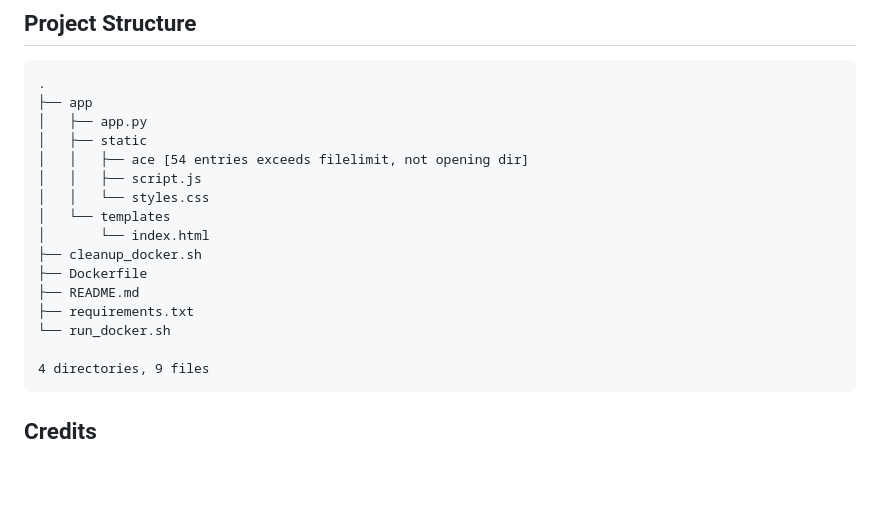
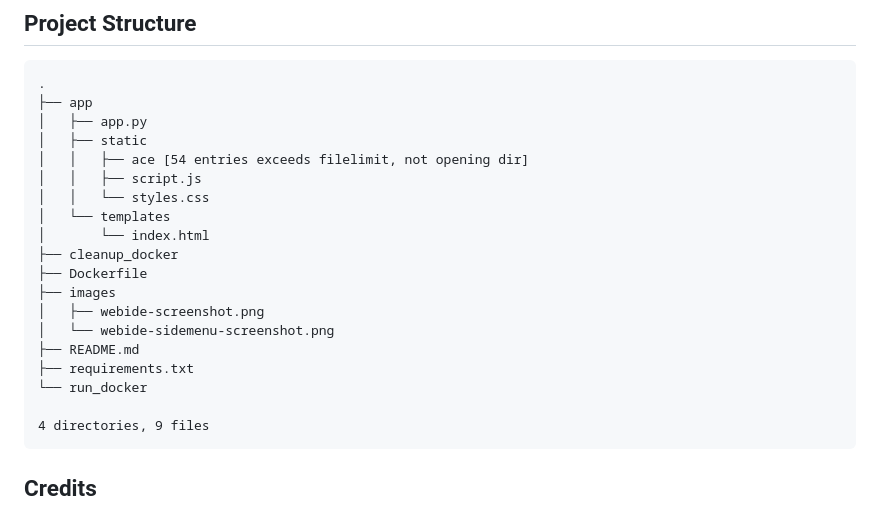
Before and after one commit to ciaranheaney/accessible-python-web-ide, a Markdown page: README.md, the part around the change. Drawn GitHub-style; blank space fills up the shorter version.

Commit message:
Edited project structure

````diff
--- a/README.md
+++ b/README.md
@@ -109,11 +109,14 @@ A basic overview of how to use the application as it was intended to be used for
 │   │   └── styles.css
 │   └── templates
 │       └── index.html
-├── cleanup_docker.sh
+├── cleanup_docker
 ├── Dockerfile
+├── images
+│   ├── webide-screenshot.png
+│   └── webide-sidemenu-screenshot.png
 ├── README.md
 ├── requirements.txt
-└── run_docker.sh
+└── run_docker
 
 4 directories, 9 files
 ```
````
